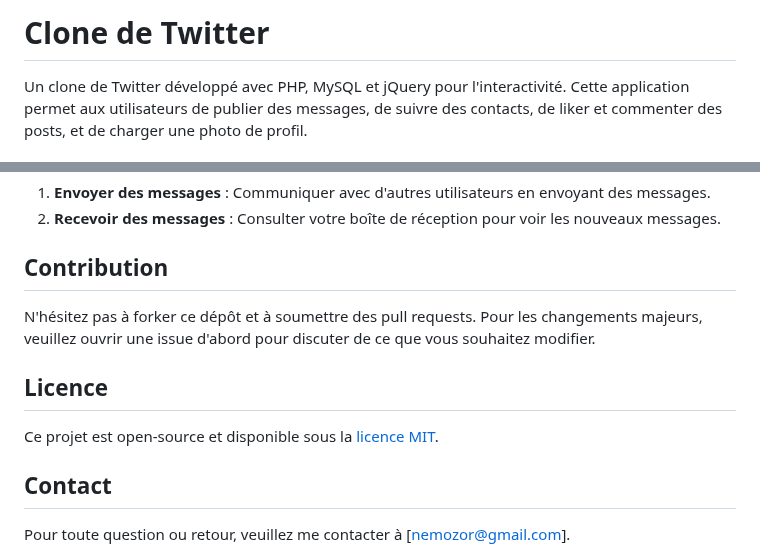
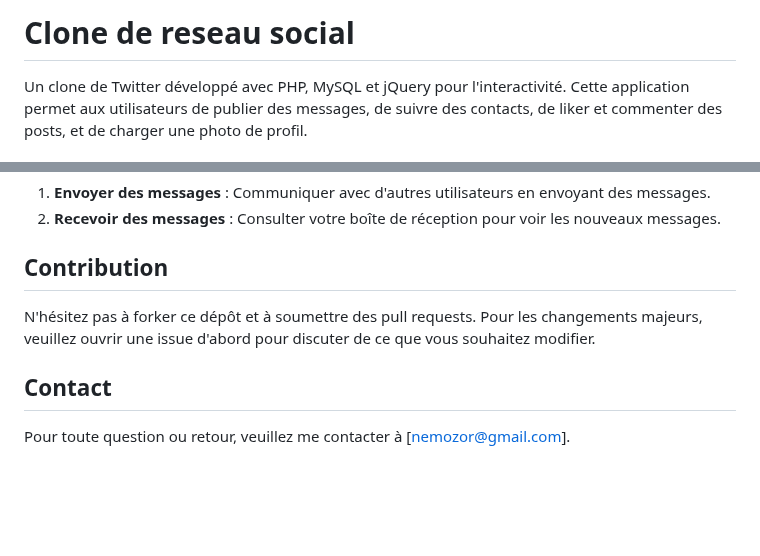
Before and after one commit to Zanko19/chainblog, a Markdown page: README.md, 2 parts joined by grey strips. Drawn GitHub-style; blank space fills up the shorter version.

```diff
--- a/README.md
+++ b/README.md
@@ -1,4 +1,4 @@
-# Clone de Twitter
+# Clone de reseau social
 
 Un clone de Twitter développé avec PHP, MySQL et jQuery pour l'interactivité. Cette application permet aux utilisateurs de publier des messages, de suivre des contacts, de liker et commenter des posts, et de charger une photo de profil.
 
@@ -83,10 +83,6 @@ Un clone de Twitter développé avec PHP, MySQL et jQuery pour l'interactivité.
 
 N'hésitez pas à forker ce dépôt et à soumettre des pull requests. Pour les changements majeurs, veuillez ouvrir une issue d'abord pour discuter de ce que vous souhaitez modifier.
 
-## Licence
-
-Ce projet est open-source et disponible sous la [licence MIT](LICENSE).
-
 ## Contact
 
 Pour toute question ou retour, veuillez me contacter à [nemozor@gmail.com].
```
